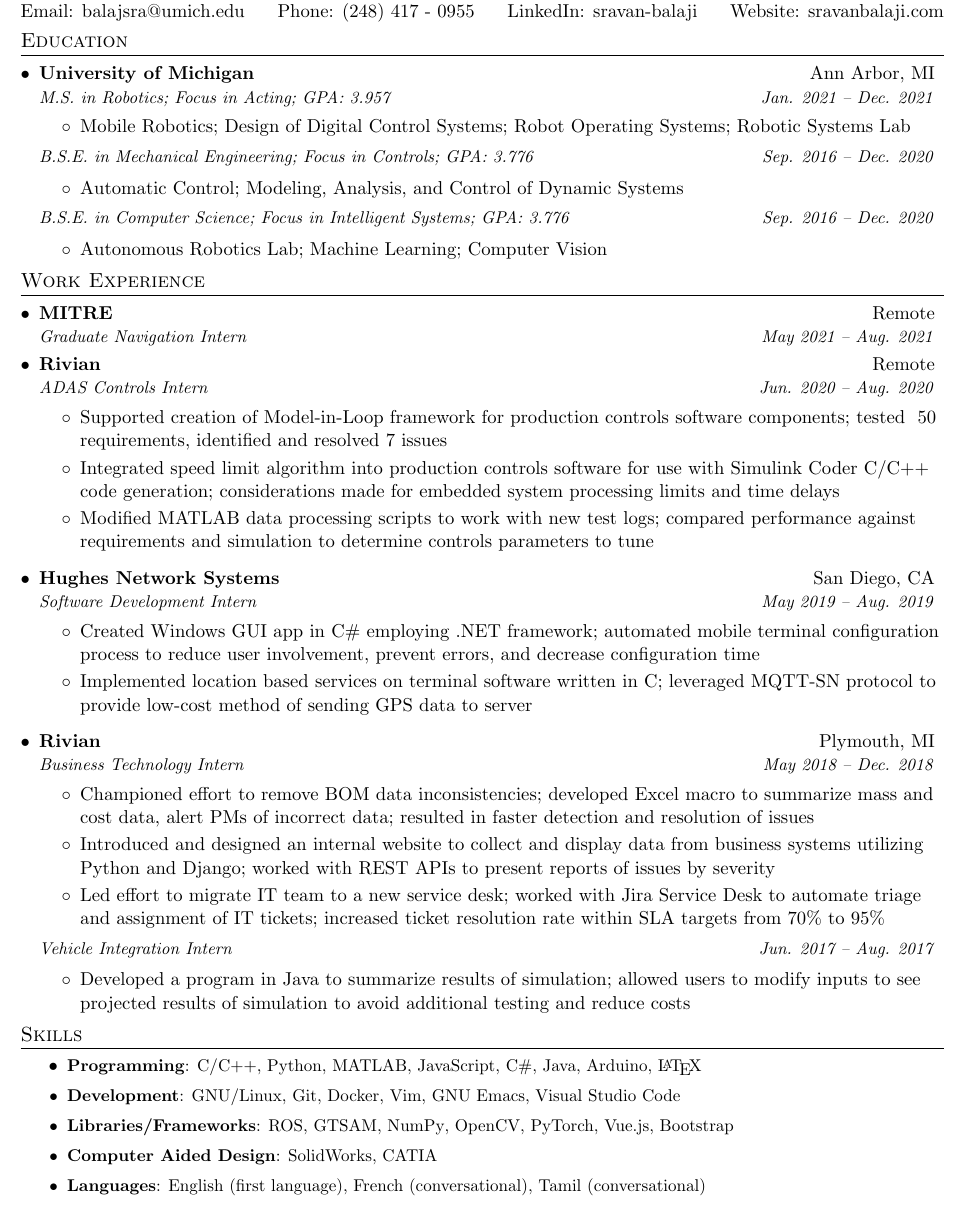
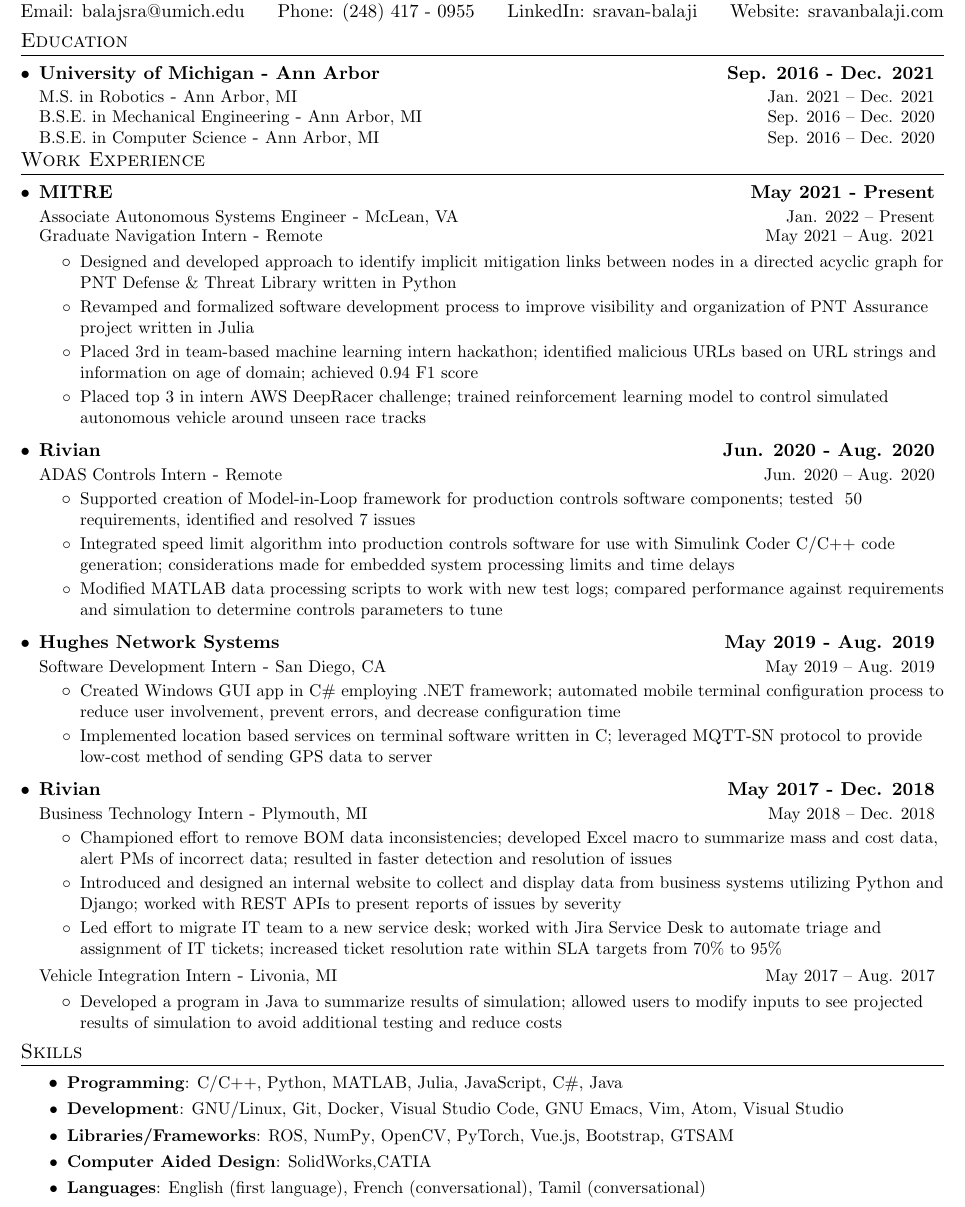
Before and after one commit to balajsra/resume, a LaTeX CV (sravan_balaji_resume.tex): part of the page, cut so that both start at the same text. Compiled offline with pdfLaTeX.

Commit message:
January 2022 Update
- Removed "Updated" comment from top of resume
- Adjust vertical spacing resume headings
- Remove bold font from resumeItem
- Rename resumeSubheading to resumeCompanyHeading
- Split up company headings from job headings
- Add location as extra argument to job headings
- Add start and end date for both companies and jobs
- Update GPA and courses for Robotics M.S.
- Add description of MITRE Graduate Navigation Internship
- Update skill section a bit

```diff
--- a/sravan_balaji_resume.tex
+++ b/sravan_balaji_resume.tex
@@ -65,2 +63,3 @@
 }
 
+\newcommand{\resumeJobHeading}[3]{
@@ -98,93 +96,76 @@
 
 %-----------EDUCATION-----------------
 \section{Education}
-\resumeSubHeadingListStart
 
-\resumeSubheading
-{\href{https://umich.edu/}{University of Michigan}}{Ann Arbor, MI}
-{M.S. in Robotics; Focus in Acting; GPA: 3.957}{Jan. 2021 -- Dec. 2021}
+\resumeCompanyListStart
+  % UMICH
+  \resumeCompanyHeading{\href{https://umich.edu/}{University of Michigan - Ann Arbor}}{Sep. 2016 - Dec. 2021}
+    \resumeJobHeading{M.S. in Robotics}{Ann Arbor, MI}{Jan. 2021 -- Dec. 2021}
+    % \resumeJobHeading{M.S. in Robotics; Focus in Acting; GPA: 3.982}{Ann Arbor, MI}{Jan. 2021 -- Dec. 2021}
+    % \resumeItemListStart
+    %   \item{Mobile Robotics; Design of Digital Control Systems; Self Driving Cars; Robotic Systems Lab}
+    % \resumeItemListEnd
 
-\resumeItemListStart
-\item{Mobile Robotics; Design of Digital Control Systems; Robot Operating Systems; Robotic Systems Lab}
-\resumeItemListEnd
+    \resumeJobHeading{B.S.E. in Mechanical Engineering}{Ann Arbor, MI}{Sep. 2016 -- Dec. 2020}
+    % \resumeJobHeading{B.S.E. in Mechanical Engineering; Focus in Controls; GPA: 3.776}{Ann Arbor, MI}{Sep. 2016 -- Dec. 2020}
+    % \resumeItemListStart
+    %   \item{Automatic Control; Modeling, Analysis, and Control of Dynamic Systems}
+    % \resumeItemListEnd
 
-\resumeSubheadingTwo
-{B.S.E. in Mechanical Engineering; Focus in Controls; GPA: 3.776}{Sep. 2016 -- Dec. 2020}
-
-\resumeItemListStart
-\item{Automatic Control; Modeling, Analysis, and Control of Dynamic Systems}
-\resumeItemListEnd
-
-\resumeSubheadingTwo
-{B.S.E. in Computer Science; Focus in Intelligent Systems; GPA: 3.776}{Sep. 2016 -- Dec. 2020}
-
-\resumeItemListStart
-\item{Autonomous Robotics Lab; Machine Learning; Computer Vision}
-\resumeItemListEnd
-
-\resumeSubHeadingListEnd
+    \resumeJobHeading{B.S.E. in Computer Science}{Ann Arbor, MI}{Sep. 2016 -- Dec. 2020}
+    % \resumeJobHeading{B.S.E. in Computer Science; Focus in Intelligent Systems; GPA: 3.776}{Ann Arbor, MI}{Sep. 2016 -- Dec. 2020}
+    % \resumeItemListStart
+    %   \item{Autonomous Robotics Lab; Machine Learning; Computer Vision}
+    % \resumeItemListEnd
+\resumeCompanyListEnd
 
 %-----------WORK EXPERIENCE-----------------
 \section{Work Experience}
-\resumeSubHeadingListStart
 
+\resumeCompanyListStart
   % MITRE
-\resumeSubheading
-{\href{https://mitre.org/}{MITRE}}{Remote}
-{Graduate Navigation Intern}{May 2021 -- Aug. 2021}
+  \resumeCompanyHeading{\href{https://mitre.org/}{MITRE}}{May 2021 - Present}
+    \resumeJobHeading{Associate Autonomous Systems Engineer}{McLean, VA}{Jan. 2022 -- Present}
 
-% Rivian 3
-\resumeSubheading
-{\href{https://rivian.com/}{Rivian}}{Remote}
-{ADAS Controls Intern}{Jun. 2020 -- Aug. 2020}
+    \resumeJobHeading{Graduate Navigation Intern}{Remote}{May 2021 -- Aug. 2021}
+    \resumeItemListStart
+      \resumeItem{Designed and developed approach to identify implicit mitigation links between nodes in a directed acyclic graph for PNT Defense \& Threat Library written in Python}
+      \resumeItem{Revamped and formalized software development process to improve visibility and organization of PNT Assurance project written in Julia}
+      \resumeItem{Placed 3rd in team-based machine learning intern hackathon; identified malicious URLs based on URL strings and information on age of domain; achieved 0.94 F1 score}
+      \resumeItem{Placed top 3 in intern AWS DeepRacer challenge; trained reinforcement learning model to control simulated autonomous vehicle around unseen race tracks}
+    \resumeItemListEnd
 
+  % Rivian
+  \resumeCompanyHeading{\href{https://rivian.com/}{Rivian}}{Jun. 2020 - Aug. 2020}
+    \resumeJobHeading{ADAS Controls Intern}{Remote}{Jun. 2020 -- Aug. 2020}
     \resumeItemListStart
-\item{Supported creation of Model-in-Loop framework for production controls software components; tested ~50 requirements, identified and resolved 7 issues}
-
-\item{Integrated speed limit algorithm into production controls software for use with Simulink Coder C/C++ code generation; considerations made for embedded system processing limits and time delays}
-
-\item{Modified MATLAB data processing scripts to work with new test logs; compared performance against requirements and simulation to determine controls parameters to tune}
-
+      \resumeItem{Supported creation of Model-in-Loop framework for production controls software components; tested ~50 requirements, identified and resolved 7 issues}
+      \resumeItem{Integrated speed limit algorithm into production controls software for use with Simulink Coder C/C++ code generation; considerations made for embedded system processing limits and time delays}
+      \resumeItem{Modified MATLAB data processing scripts to work with new test logs; compared performance against requirements and simulation to determine controls parameters to tune}
     \resumeItemListEnd
 
   % Hughes Network Systems
-\resumeSubheading
-{\href{https://www.hughes.com/}{Hughes Network Systems}}{San Diego, CA}
-{Software Development Intern}{May 2019 -- Aug. 2019}
-
+  \resumeCompanyHeading{\href{https://www.hughes.com/}{Hughes Network Systems}}{May 2019 - Aug. 2019}
+    \resumeJobHeading{Software Development Intern}{San Diego, CA}{May 2019 -- Aug. 2019}
     \resumeItemListStart
-
-\item{Created Windows GUI app in C\# employing .NET framework; automated mobile terminal configuration process to reduce user involvement, prevent errors, and decrease configuration time}
-
-\item{Implemented location based services on terminal software written in C; leveraged MQTT-SN protocol to provide low-cost method of sending GPS data to server}
-
+      \resumeItem{Created Windows GUI app in C\# employing .NET framework; automated mobile terminal configuration process to reduce user involvement, prevent errors, and decrease configuration time}
+      \resumeItem{Implemented location based services on terminal software written in C; leveraged MQTT-SN protocol to provide low-cost method of sending GPS data to server}
     \resumeItemListEnd
 
-% Rivian 2
-\resumeSubheading
-{\href{https://rivian.com/}{Rivian}}{Plymouth, MI}
-{Business Technology Intern}{May 2018 -- Dec. 2018}
-
+  % Rivian
+  \resumeCompanyHeading{\href{https://rivian.com/}{Rivian}}{May 2017 - Dec. 2018}
+    \resumeJobHeading{Business Technology Intern}{Plymouth, MI}{May 2018 -- Dec. 2018}
     \resumeItemListStart
-
-\item{Championed effort to remove BOM data inconsistencies; developed Excel macro to summarize mass and cost data, alert PMs of incorrect data; resulted in faster detection and resolution of issues}
-
-\item{Introduced and designed an internal website to collect and display data from business systems utilizing Python and Django; worked with REST APIs to present reports of issues by severity}
-
-\item{Led effort to migrate IT team to a new service desk; worked with Jira Service Desk to automate triage and assignment of IT tickets; increased ticket resolution rate within SLA targets from 70\% to 95\%}
-
-\resumeItemListEnd
-% Rivian 1
-\resumeSubheadingTwo
-{Vehicle Integration Intern}{Jun. 2017 -- Aug. 2017}
-
-\resumeItemListStart
-
-\item{Developed a program in Java to summarize results of simulation; allowed users to modify inputs to see projected results of simulation to avoid additional testing and reduce costs}
-
+      \resumeItem{Championed effort to remove BOM data inconsistencies; developed Excel macro to summarize mass and cost data, alert PMs of incorrect data; resulted in faster detection and resolution of issues}
+      \resumeItem{Introduced and designed an internal website to collect and display data from business systems utilizing Python and Django; worked with REST APIs to present reports of issues by severity}
+      \resumeItem{Led effort to migrate IT team to a new service desk; worked with Jira Service Desk to automate triage and assignment of IT tickets; increased ticket resolution rate within SLA targets from 70\% to 95\%}
     \resumeItemListEnd
 
-\resumeSubHeadingListEnd
+    \resumeJobHeading{Vehicle Integration Intern}{Livonia, MI}{May 2017 -- Aug. 2017}
+    \resumeItemListStart
+      \resumeItem{Developed a program in Java to summarize results of simulation; allowed users to modify inputs to see projected results of simulation to avoid additional testing and reduce costs}
+    \resumeItemListEnd
+\resumeCompanyListEnd
 
 %% %-----------RESEARCH-----------------
 %% \section{Research}
@@ -241,28 +222,27 @@
 \section{Skills}
 \resumeItemListStart
 
-\resumeSkillItemHeading
-{Programming}
-{\href{https://www.cplusplus.com/}{C/C++}, \href{https://www.python.org/}{Python}, \href{https://www.mathworks.com/products/matlab.html}{MATLAB}, \href{https://www.javascript.com/}{JavaScript}, \href{https://docs.microsoft.com/en-us/dotnet/csharp/}{C\#}, \href{https://www.java.com/}{Java}, \href{https://www.arduino.cc/}{Arduino}, \href{https://www.latex-project.org/}{\LaTeX}}
+\resumeSkillItemHeading{Programming}
+{\href{https://www.cplusplus.com/}{C/C++}, \href{https://www.python.org/}{Python}, \href{https://www.mathworks.com/products/matlab.html}{MATLAB}, \href{https://julialang.org}{Julia}, \href{https://www.javascript.com/}{JavaScript}, \href{https://docs.microsoft.com/en-us/dotnet/csharp/}{C\#}, \href{https://www.java.com/}{Java}}
 
-\resumeSkillItemHeading
-{Development}
-{\href{https://www.linux.org}{GNU/Linux}, \href{https://git-scm.com}{Git}, \href{https://www.docker.com}{Docker}, \href{https://www.vim.org}{Vim}, \href{https://www.gnu.org/software/emacs/}{GNU Emacs}, \href{https://code.visualstudio.com/}{Visual Studio Code}}
+% \resumeSkillItemHeading
+% {Markup}
+% {\href{https://www.latex-project.org/}{\LaTeX}, HTML, Markdown, \href{https://orgmode.org}{Org Mode}}
 
-\resumeSkillItemHeading
-{Libraries/Frameworks}
-{\href{https://www.ros.org/}{ROS}, \href{https://gtsam.org/}{GTSAM}, \href{https://numpy.org/}{NumPy}, \href{https://opencv.org}{OpenCV}, \href{https://pytorch.org/}{PyTorch}, \href{https://vuejs.org/}{Vue.js}, \href{https://getbootstrap.com/}{Bootstrap}}
+\resumeSkillItemHeading{Development}
+{\href{https://www.linux.org}{GNU/Linux}, \href{https://git-scm.com}{Git}, \href{https://www.docker.com}{Docker}, \href{https://code.visualstudio.com/?wt.mc_id=DX_841432}{Visual Studio Code}, \href{https://www.gnu.org/software/emacs/}{GNU Emacs}, \href{https://www.vim.org}{Vim}, \href{https://atom.io}{Atom}, \href{https://visualstudio.microsoft.com/vs/}{Visual Studio}}
 
-\resumeSkillItemHeading
-{Computer Aided Design}
-{\href{https://www.solidworks.com/}{SolidWorks}, \href{https://www.3ds.com/products-services/catia/}{CATIA}}
+\resumeSkillItemHeading{Libraries/Frameworks}
+{\href{https://www.ros.org/}{ROS}, \href{https://numpy.org/}{NumPy}, \href{https://opencv.org}{OpenCV}, \href{https://pytorch.org/}{PyTorch}, \href{https://vuejs.org/}{Vue.js}, \href{https://getbootstrap.com/}{Bootstrap}, \href{https://gtsam.org/}{GTSAM}}
+
+\resumeSkillItemHeading{Computer Aided Design}
+{\href{https://www.solidworks.com/}{SolidWorks},\href{https://www.3ds.com/products-services/catia/}{CATIA}}
 
 % \resumeSkillItemHeading
 % 	{Manufacturing}
 % 	{University of Michigan Wilson Center Basic I $\&$ II, Mill Training}
 
-\resumeSkillItemHeading
-{Languages}
+\resumeSkillItemHeading{Languages}
 {English (first language), French (conversational), Tamil (conversational)}
 
 \resumeItemListEnd
```
Also changed, not shown: sravan_balaji_resume.pdf, sravan_balaji_resume.tex (23 more changed lines). Lines whose indentation alone changed are shown as unchanged.
